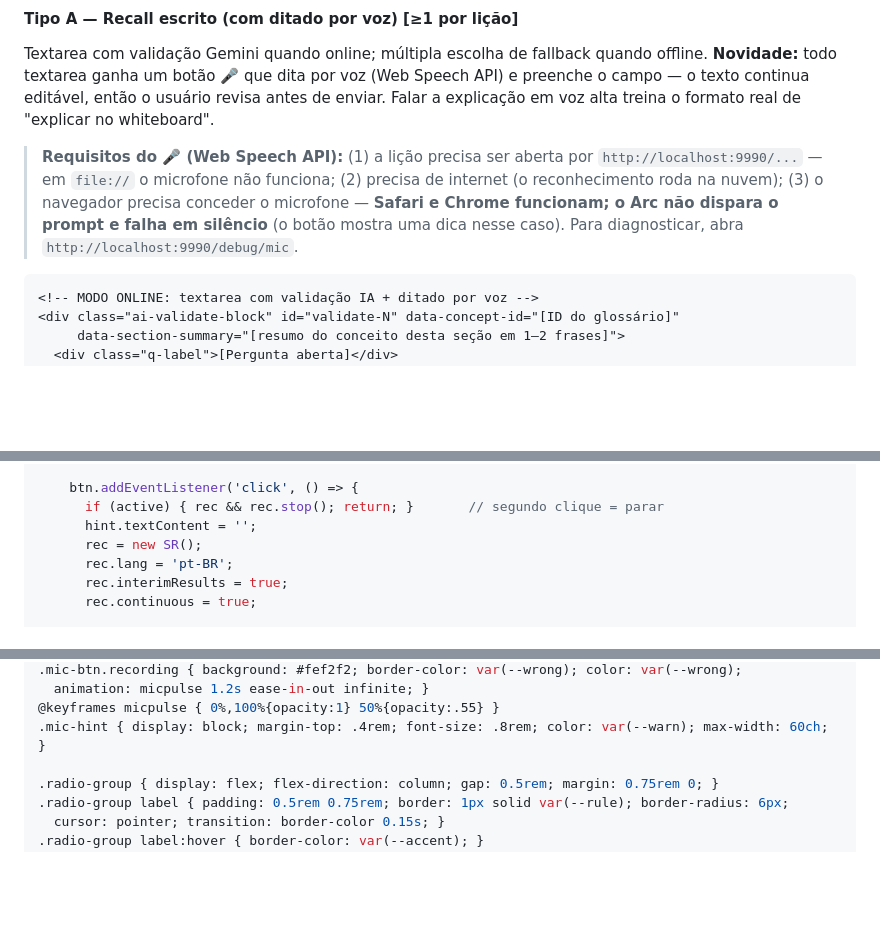
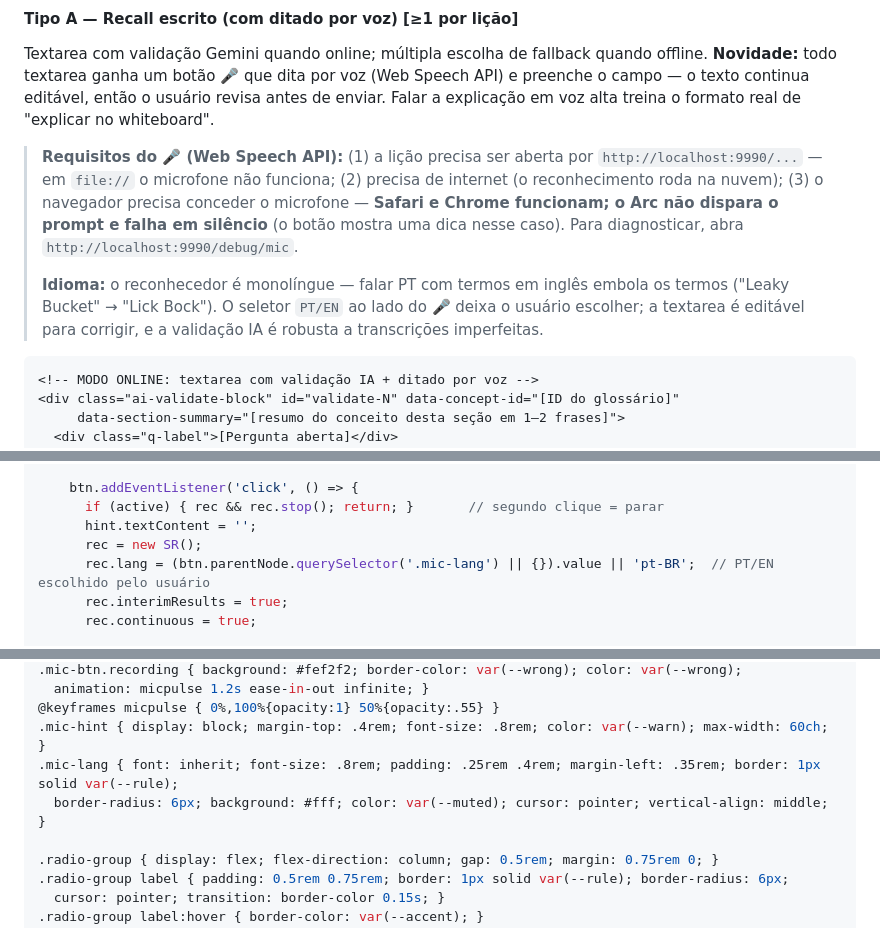
Before and after one commit to murichristopher/learno, a Markdown page: LESSON-FORMAT.md, 3 parts joined by grey strips. Drawn GitHub-style; blank space fills up the shorter version.

Commit message:
feat(mic): PT/EN language toggle for voice dictation
The Web Speech recognizer is monolingual: dictating Portuguese with English
technical terms mangles the terms ("Leaky Bucket" → "Lick Bock", "Token Bucket"
→ "Talking Bucket"). Added a PT/EN <select> next to each 🎤 so the user picks the
recognition language; setupDictation reads it (defaults pt-BR). The textarea stays
editable and the AI validation already tolerates imperfect transcripts.

Co-Authored-By: Claude Opus 4.8 (1M context) <noreply@anthropic.com>

````diff
--- a/LESSON-FORMAT.md
+++ b/LESSON-FORMAT.md
@@ -167,6 +167,10 @@ em voz alta treina o formato real de "explicar no whiteboard".
 > internet (o reconhecimento roda na nuvem); (3) o navegador precisa conceder o microfone —
 > **Safari e Chrome funcionam; o Arc não dispara o prompt e falha em silêncio** (o botão
 > mostra uma dica nesse caso). Para diagnosticar, abra `http://localhost:9990/debug/mic`.
+>
+> **Idioma:** o reconhecedor é monolíngue — falar PT com termos em inglês embola os termos
+> ("Leaky Bucket" → "Lick Bock"). O seletor `PT/EN` ao lado do 🎤 deixa o usuário escolher;
+> a textarea é editável para corrigir, e a validação IA é robusta a transcrições imperfeitas.
 
 ```html
 <!-- MODO ONLINE: textarea com validação IA + ditado por voz -->
@@ -393,7 +399,7 @@ function setupDictation() {
       if (active) { rec && rec.stop(); return; }       // segundo clique = parar
       hint.textContent = '';
       rec = new SR();
-      rec.lang = 'pt-BR';
+      rec.lang = (btn.parentNode.querySelector('.mic-lang') || {}).value || 'pt-BR';  // PT/EN escolhido pelo usuário
       rec.interimResults = true;
       rec.continuous = true;
 
@@ -606,6 +612,8 @@ Todo lição inclui estas variáveis e classes base (além do CSS específico de
   animation: micpulse 1.2s ease-in-out infinite; }
 @keyframes micpulse { 0%,100%{opacity:1} 50%{opacity:.55} }
 .mic-hint { display: block; margin-top: .4rem; font-size: .8rem; color: var(--warn); max-width: 60ch; }
+.mic-lang { font: inherit; font-size: .8rem; padding: .25rem .4rem; margin-left: .35rem; border: 1px solid var(--rule);
+  border-radius: 6px; background: #fff; color: var(--muted); cursor: pointer; vertical-align: middle; }
 
 .radio-group { display: flex; flex-direction: column; gap: 0.5rem; margin: 0.75rem 0; }
 .radio-group label { padding: 0.5rem 0.75rem; border: 1px solid var(--rule); border-radius: 6px;
````
Also changed, not shown: other parts of LESSON-FORMAT.md (+2 -0 lines).
